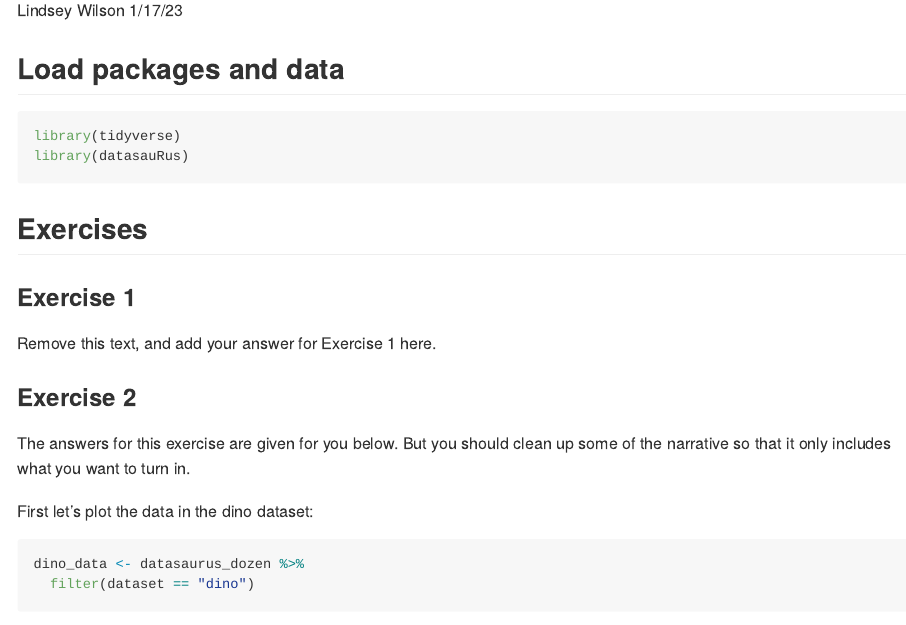
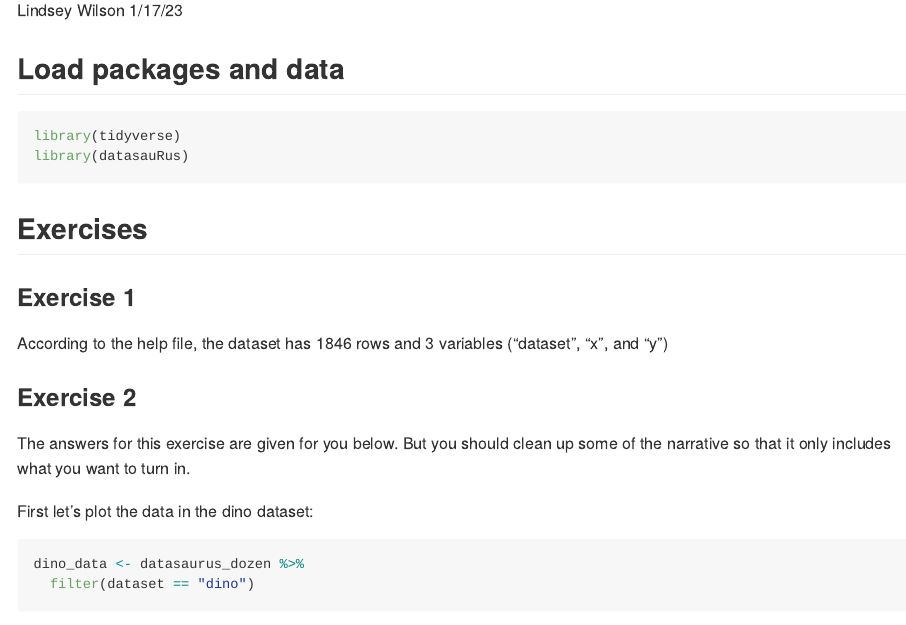
Before and after one commit to lindseyawilson/Lab-01, an R Markdown document (lab-01-hello-r.Rmd): the page in a window 1100 px wide, from 110 px down. Rendered offline with R 4.5, knitr and Pandoc, with nearby package versions; some code elsewhere in the file could not run offline.

Commit message:
Added answer for Ex. 1

```diff
--- a/lab-01-hello-r.Rmd
+++ b/lab-01-hello-r.Rmd
@@ -16,7 +16,7 @@ library(datasauRus)
 
 ### Exercise 1
 
-Remove this text, and add your answer for Exercise 1 here.
+According to the help file, the dataset has 1846 rows and 3 variables ("dataset", "x", and "y")
 
 ### Exercise 2
 
```
Also changed, not shown: lab-01-hello-r.md (added), lab-01-hello-r_files/figure-gfm/plot-dino-1.png (added), 1 other file.
